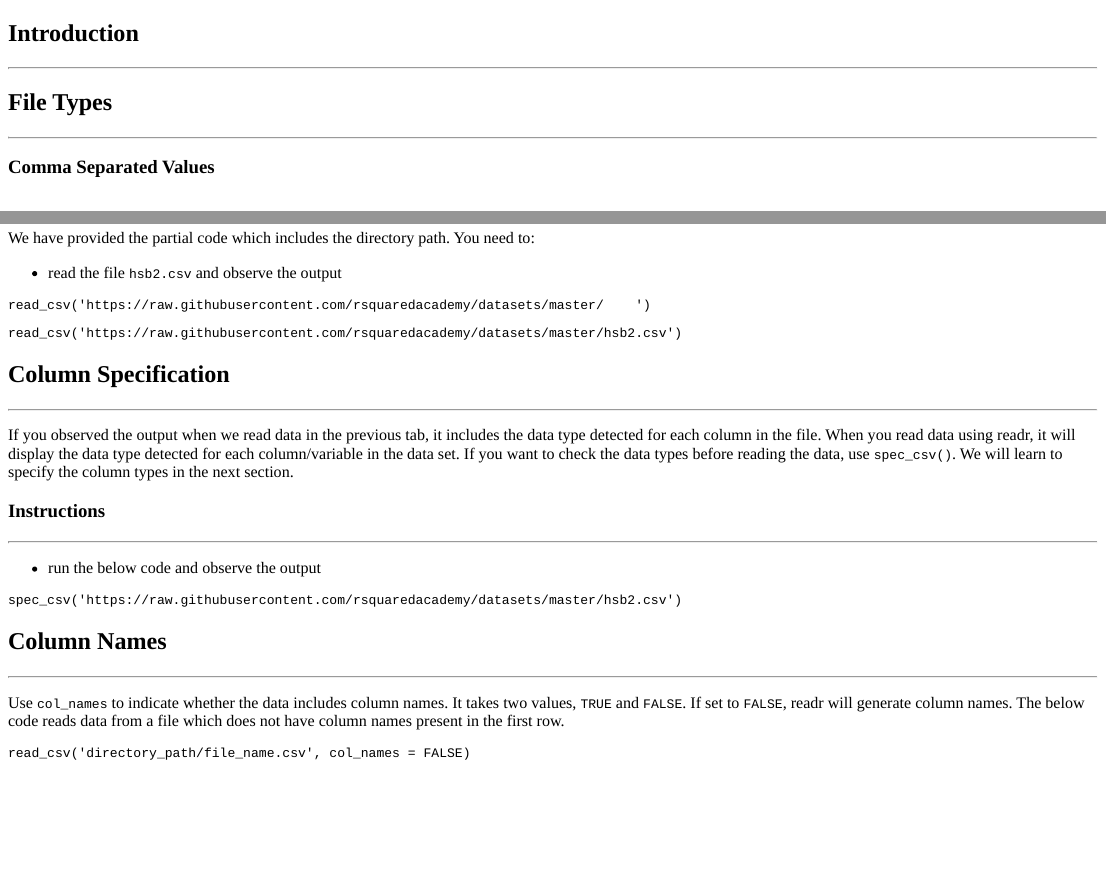
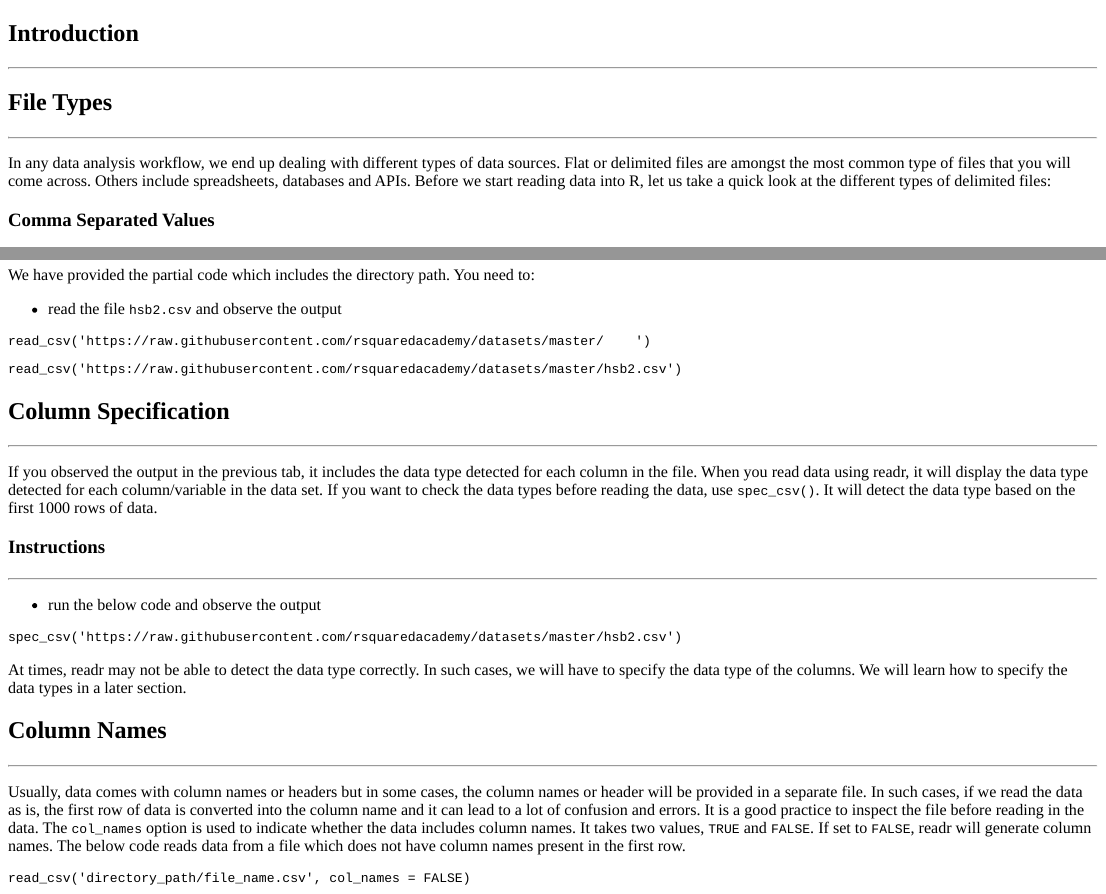
Before and after one commit to rsquaredacademy/trainr, an R Markdown document (inst/tutorials/import-data-in-r-part-1/import_data_in_r_part_1.Rmd): the page in a window 1100 px wide, from its top, and a second part further down, joined at a grey line. The pictures show the output file inst/tutorials/import-data-in-r-part-1/import_data_in_r_part_1.html that the author committed with the source, opened offline.

Commit message:
update import tutorial

````diff
--- a/inst/tutorials/import-data-in-r-part-1/import_data_in_r_part_1.Rmd
+++ b/inst/tutorials/import-data-in-r-part-1/import_data_in_r_part_1.Rmd
@@ -18,6 +18,11 @@ setwd('J:/R/interactive/import-data-in-r-part-1/')
 ## File Types
 
 <hr>
+
+In any data analysis workflow, we end up dealing with different types of data sources. Flat or delimited
+files are amongst the most common type of files that you will come across. Others include spreadsheets,
+databases and APIs. Before we start reading data into R, let us take a quick look at the different types
+of delimited files:
 
 ### Comma Separated Values
 
@@ -100,7 +108,8 @@ read_csv('https://raw.githubusercontent.com/rsquaredacademy/datasets/master/hsb2
 
 <hr>
 
-If you observed the output when we read data in the previous tab, it includes the data type detected for each column in the file. When you read data using readr, it will display the data type detected for each column/variable in the data set. If you want to check the data types before reading the data, use `spec_csv()`. We will learn to specify the column types in the next section.
+If you observed the output in the previous tab, it includes the data type detected for each column in the file. When you read data using readr, it will display the data type detected for each column/variable in the data set. If you want to check the data types before reading the data, use `spec_csv()`. It will detect the data type based on the first 1000 rows of data.
+
 
 ### Instructions
 
@@ -112,11 +121,13 @@ If you observed the output when we read data in the previous tab, it includes th
 spec_csv('https://raw.githubusercontent.com/rsquaredacademy/datasets/master/hsb2.csv')
 ```
 
+At times, readr may not be able to detect the data type correctly. In such cases, we will have to specify the data type of the columns. We will learn how to specify the data types in a later section.
+
 ## Column Names
 
 <hr>
 
-Use `col_names` to indicate whether the data includes column names. It takes two values, `TRUE` and `FALSE`. If set to `FALSE`, readr will generate column names. The below code reads data from a file which does not have column names present in the first row.
+Usually, data comes with column names or headers but in some cases, the column names or header will be provided in a separate file. In such cases, if we read the data as is, the first row of data is converted into the column name and it can lead to a lot of confusion and errors. It is a good practice to inspect the file before reading in the data. The `col_names` option is used to indicate whether the data includes column names. It takes two values, `TRUE` and `FALSE`. If set to `FALSE`, readr will generate column names. The below code reads data from a file which does not have column names present in the first row.
 
 ```{r import1-eg, echo=TRUE, eval=FALSE, collapse=FALSE}
 read_csv('directory_path/file_name.csv', col_names = FALSE)
````
Also changed, not shown: inst/tutorials/import-data-in-r-part-1/import_data_in_r_part_1.html, inst/tutorials/import-data-in-r-part-1/import_data_in_r_part_1.Rmd (9 more changed lines).
